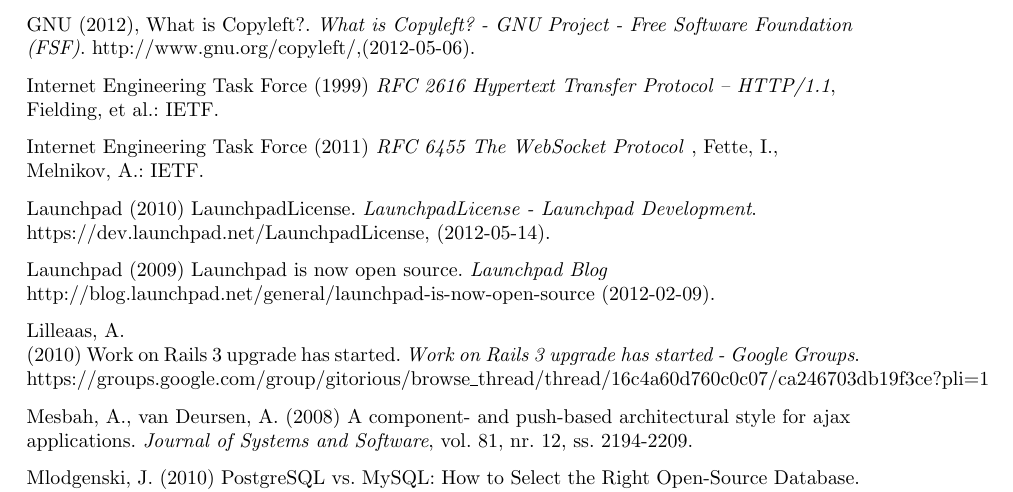
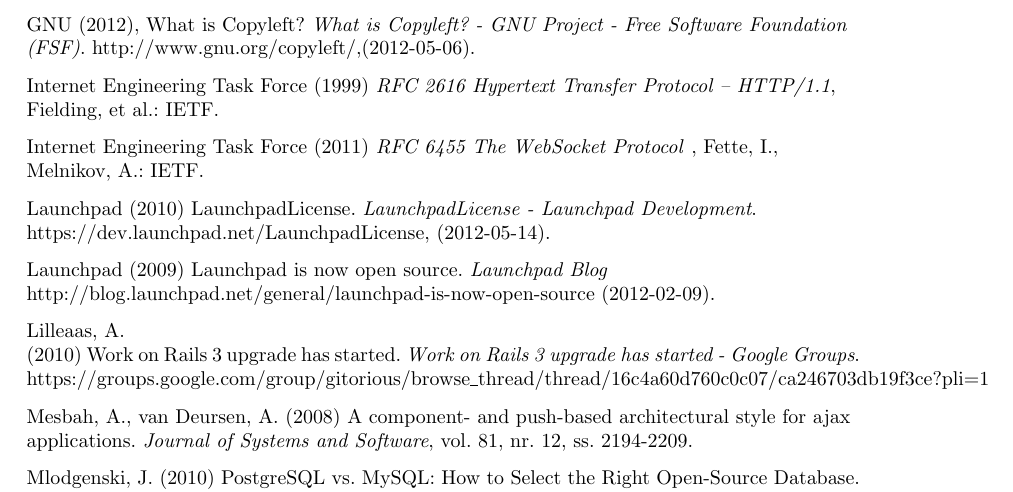
Before and after one commit to water/resources, a LaTeX thesis (report/main.tex, which reads report/include/referenser.tex): part of page 70 of 78, cut so that both start at the same text. Compiled offline with pdfLaTeX.

Commit message:
Minor edit

```diff
--- a/report/include/referenser.tex
+++ b/report/include/referenser.tex
@@ -34,7 +34,7 @@
 
 GNU (2007), GNU Affero General License. \emph{GNU Affero General Public License - GNU Project - Free Software Foundation (FSF)}. http://www.gnu.org/licenses/agpl-3.0.html,(2012-05-06).
 
-GNU (2012), What is Copyleft?. \emph{What is Copyleft? - GNU Project - Free Software Foundation (FSF)}. http://www.gnu.org/copyleft/,(2012-05-06).
+GNU (2012), What is Copyleft? \emph{What is Copyleft? - GNU Project - Free Software Foundation (FSF)}. http://www.gnu.org/copyleft/,(2012-05-06).
 
 Internet Engineering Task Force (1999) \emph{RFC 2616 Hypertext Transfer Protocol -- HTTP/1.1}, Fielding, et al.: IETF.
 
```
